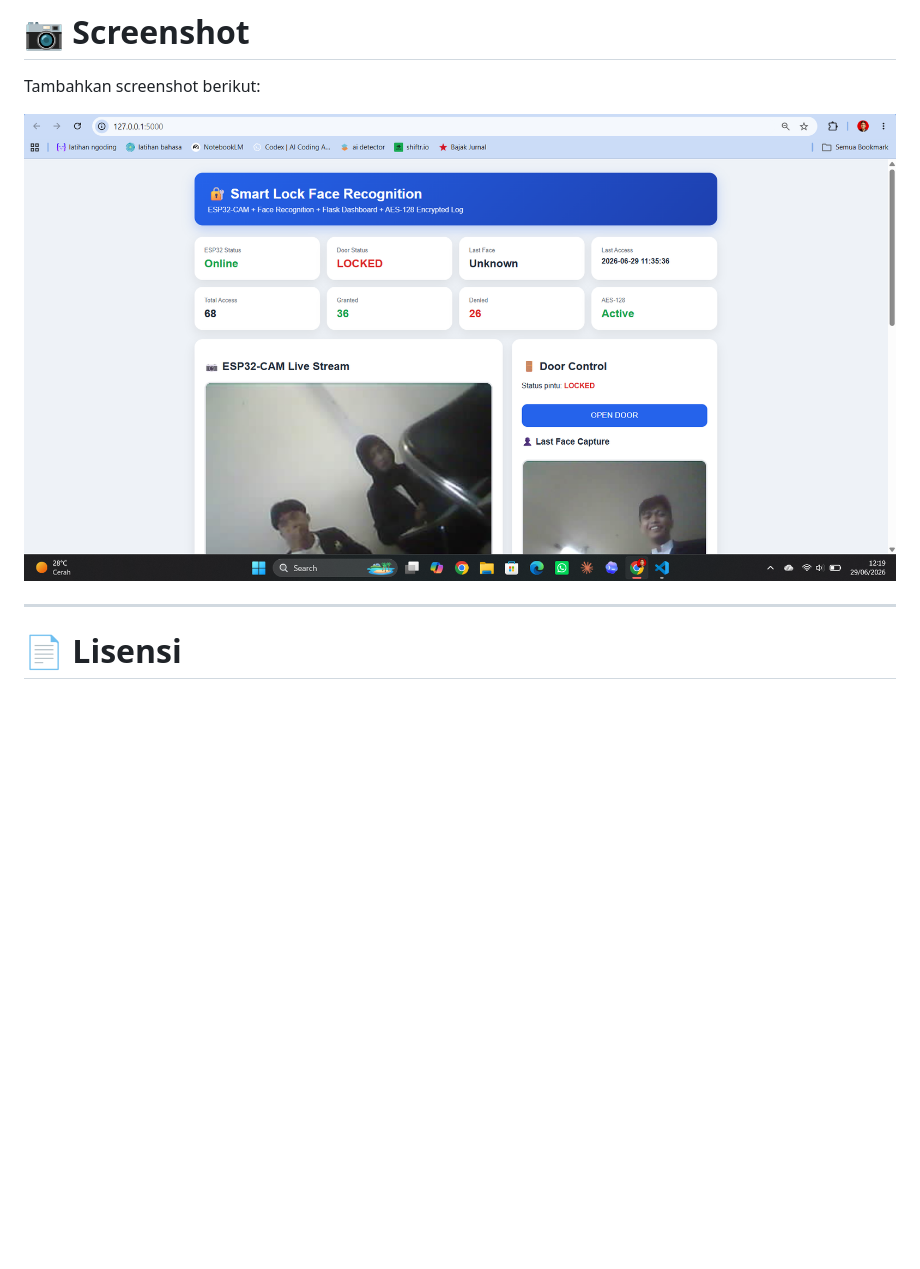
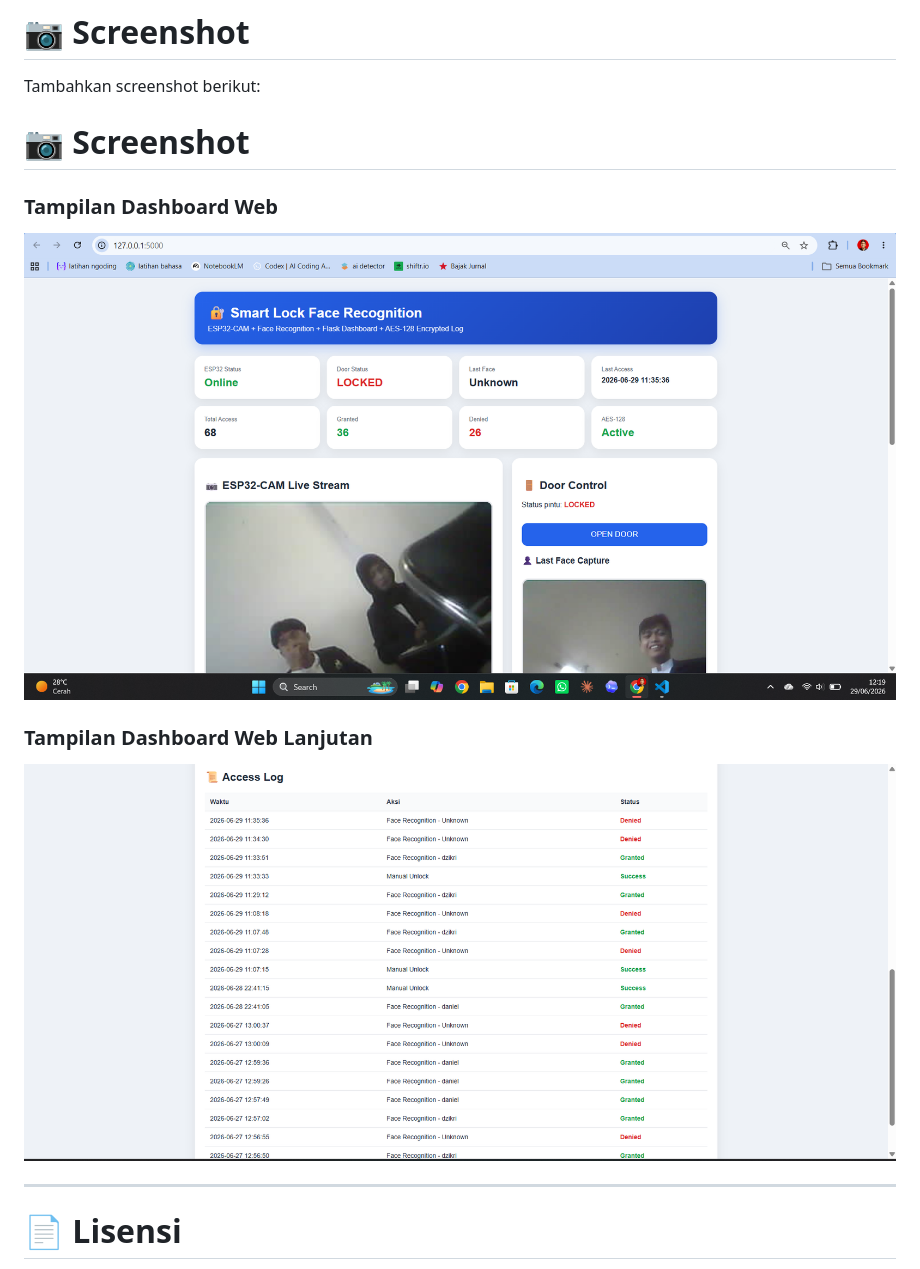
Before and after one commit to danzwel/smart-lock-esp32cam, a Markdown page: README.md, the part around the change. Rendered like a GitHub page; blank space fills up the shorter version.

Commit message:
Enhance README with screenshots and formatting
Updated README.md to include additional screenshots and improved formatting.

```diff
--- a/README.md
+++ b/README.md
@@ -263,7 +263,15 @@ http://127.0.0.1:5000
 
 Tambahkan screenshot berikut:
 
-![Tampilan Web](https://github.com/danzwel/smart-lock-esp32cam/blob/master/foto_web.png)
+# 📷 Screenshot
+
+### Tampilan Dashboard Web
+
+![Tampilan Web](foto_web.png)
+
+### Tampilan Dashboard Web Lanjutan
+
+![Tampilan Web 2](foto_web1.png)
 
 ---
 
```
